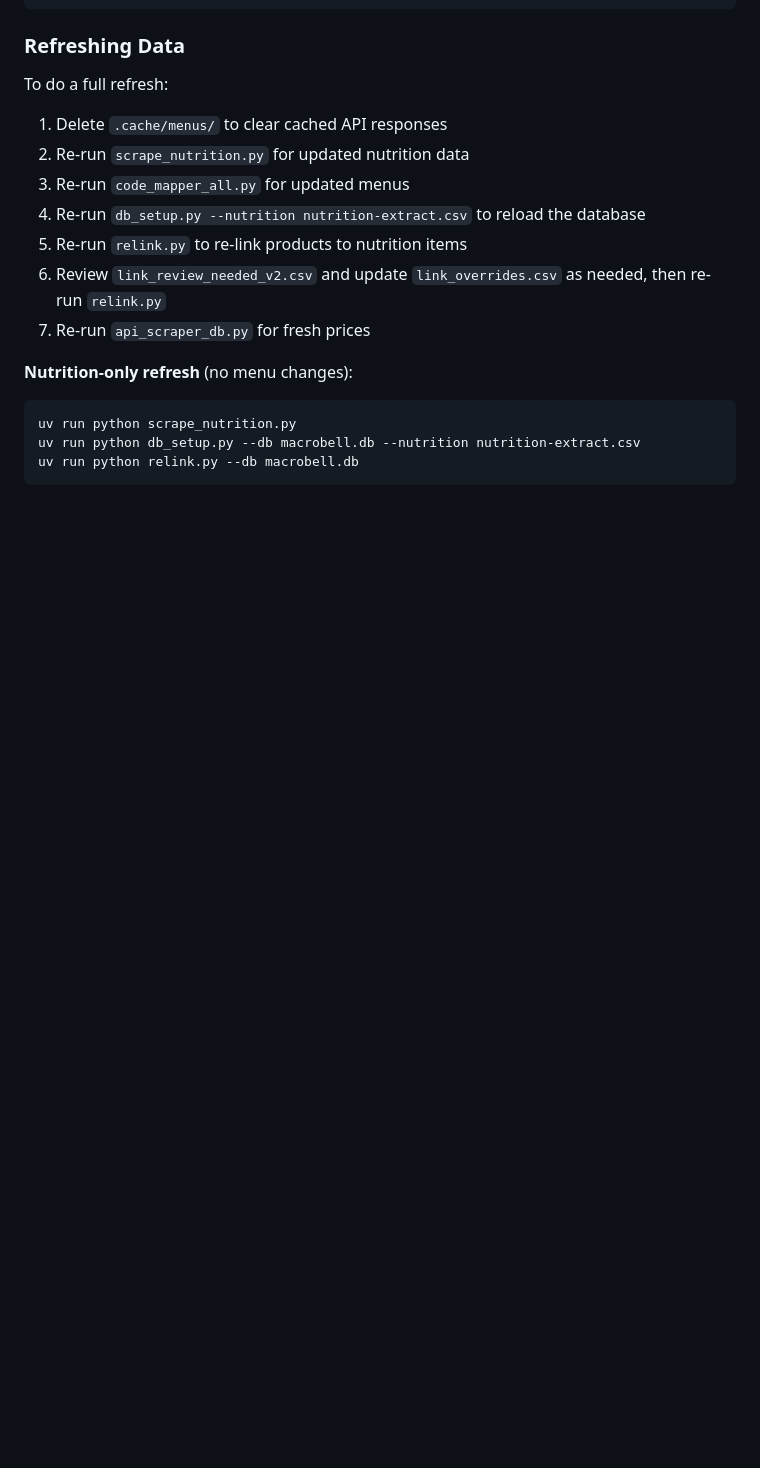
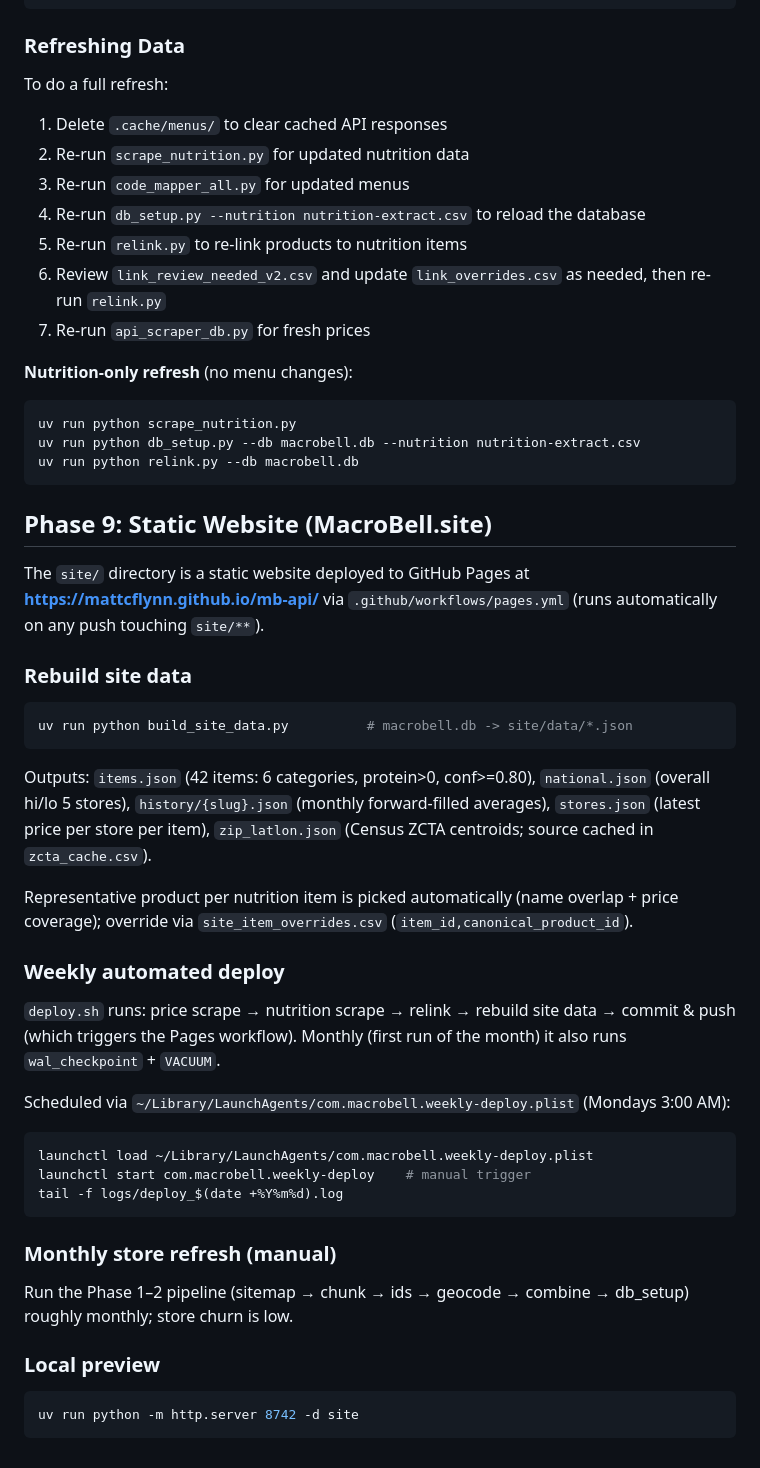
Before and after one commit to mattcflynn/mb-api, a Markdown page: USER_MANUAL.md, the part around the change. GitHub-like rendering; blank space fills up the shorter version.

Commit message:
Document Phase 9: static site build + weekly deploy
Co-Authored-By: Claude Opus 4.8 <noreply@anthropic.com>

````diff
--- a/USER_MANUAL.md
+++ b/USER_MANUAL.md
@@ -722,3 +722,50 @@ uv run python scrape_nutrition.py
 uv run python db_setup.py --db macrobell.db --nutrition nutrition-extract.csv
 uv run python relink.py --db macrobell.db
 ```
+
+## Phase 9: Static Website (MacroBell.site)
+
+The `site/` directory is a static website deployed to GitHub Pages at
+**https://mattcflynn.github.io/mb-api/** via `.github/workflows/pages.yml`
+(runs automatically on any push touching `site/**`).
+
+### Rebuild site data
+
+```bash
+uv run python build_site_data.py          # macrobell.db -> site/data/*.json
+```
+
+Outputs: `items.json` (42 items: 6 categories, protein>0, conf>=0.80),
+`national.json` (overall hi/lo 5 stores), `history/{slug}.json` (monthly
+forward-filled averages), `stores.json` (latest price per store per item),
+`zip_latlon.json` (Census ZCTA centroids; source cached in `zcta_cache.csv`).
+
+Representative product per nutrition item is picked automatically (name
+overlap + price coverage); override via `site_item_overrides.csv`
+(`item_id,canonical_product_id`).
+
+### Weekly automated deploy
+
+`deploy.sh` runs: price scrape → nutrition scrape → relink → rebuild site
+data → commit & push (which triggers the Pages workflow). Monthly (first run
+of the month) it also runs `wal_checkpoint` + `VACUUM`.
+
+Scheduled via `~/Library/LaunchAgents/com.macrobell.weekly-deploy.plist`
+(Mondays 3:00 AM):
+
+```bash
+launchctl load ~/Library/LaunchAgents/com.macrobell.weekly-deploy.plist
+launchctl start com.macrobell.weekly-deploy    # manual trigger
+tail -f logs/deploy_$(date +%Y%m%d).log
+```
+
+### Monthly store refresh (manual)
+
+Run the Phase 1–2 pipeline (sitemap → chunk → ids → geocode → combine →
+db_setup) roughly monthly; store churn is low.
+
+### Local preview
+
+```bash
+uv run python -m http.server 8742 -d site
+```
````
